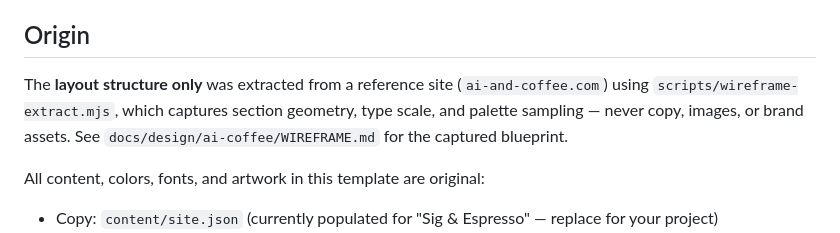
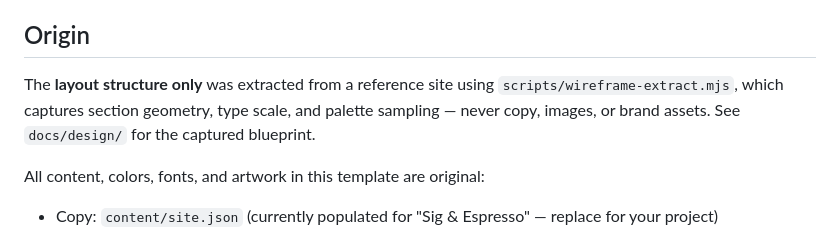
Before and after one commit to vtion001/community-hub-template, a Markdown page: README.md, the part around the change. GitHub-like rendering.

Commit message:
Remove reference-site name from README
Co-Authored-By: Claude Sonnet 5 <noreply@anthropic.com>
Claude-Session: https://claude.ai/code/session_019u62pmGud761XjBx1ES6vk

```diff
--- a/README.md
+++ b/README.md
@@ -4,7 +4,7 @@ A reusable, data-driven landing-page template for community/maker-style sites
 
 ## Origin
 
-The **layout structure only** was extracted from a reference site (`ai-and-coffee.com`) using `scripts/wireframe-extract.mjs`, which captures section geometry, type scale, and palette sampling — never copy, images, or brand assets. See `docs/design/ai-coffee/WIREFRAME.md` for the captured blueprint.
+The **layout structure only** was extracted from a reference site using `scripts/wireframe-extract.mjs`, which captures section geometry, type scale, and palette sampling — never copy, images, or brand assets. See `docs/design/` for the captured blueprint.
 
 All content, colors, fonts, and artwork in this template are original:
 - Copy: `content/site.json` (currently populated for "Sig & Espresso" — replace for your project)
```
